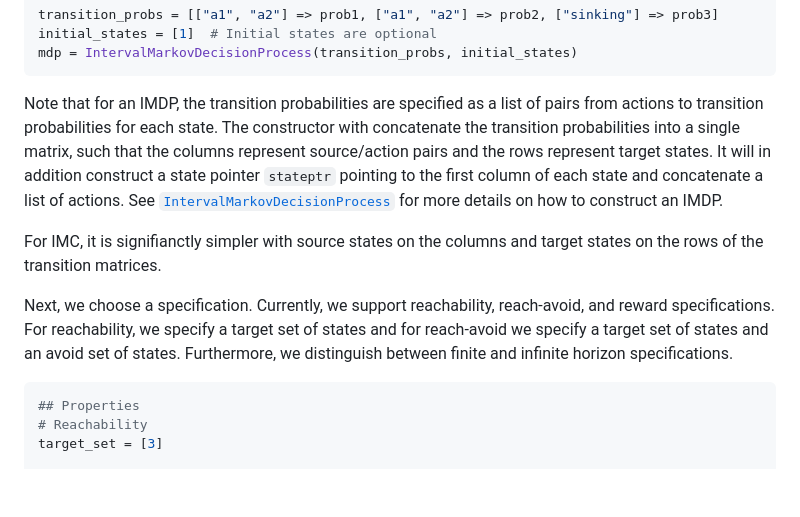
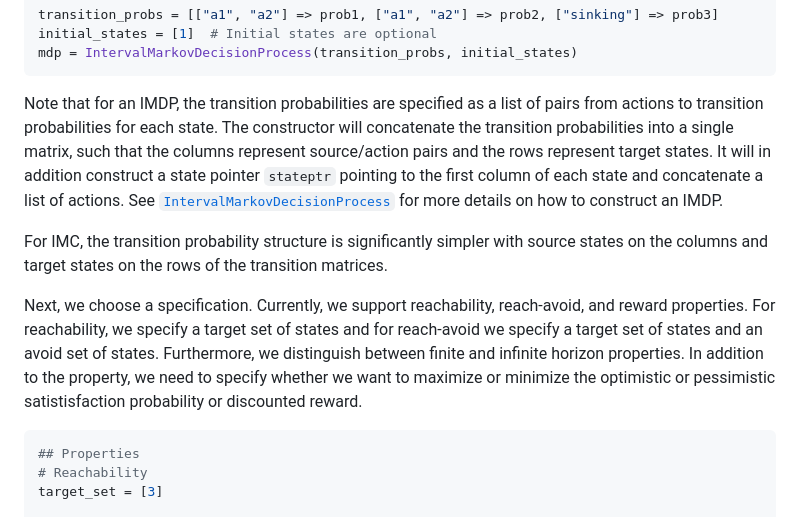
Before and after one commit to Zinoex/IntervalMDP.jl, a Markdown page: docs/src/usage.md, the part around the change. Drawn GitHub-style; blank space fills up the shorter version.

Commit message:
Fix typos in usage documentation

````diff
--- a/docs/src/usage.md
+++ b/docs/src/usage.md
@@ -67,15 +67,15 @@ mdp = IntervalMarkovDecisionProcess(transition_probs, initial_states)
 ```
 
 Note that for an IMDP, the transition probabilities are specified as a list of pairs from actions to transition probabilities for each state.
-The constructor with concatenate the transition probabilities into a single matrix, such that the columns represent source/action pairs and the rows represent target states.
+The constructor will concatenate the transition probabilities into a single matrix, such that the columns represent source/action pairs and the rows represent target states.
 It will in addition construct a state pointer `stateptr` pointing to the first column of each state and concatenate a list of actions.
 See [`IntervalMarkovDecisionProcess`](@ref) for more details on how to construct an IMDP.
 
-For IMC, it is signifianctly simpler with source states on the columns and target states on the rows of the transition matrices.
+For IMC, the transition probability structure is significantly simpler with source states on the columns and target states on the rows of the transition matrices.
 
-Next, we choose a specification. Currently, we support reachability, reach-avoid, and reward specifications.
+Next, we choose a specification. Currently, we support reachability, reach-avoid, and reward properties.
 For reachability, we specify a target set of states and for reach-avoid we specify a target set of states and an avoid set of states.
-Furthermore, we distinguish between finite and infinite horizon specifications.
+Furthermore, we distinguish between finite and infinite horizon properties. In addition to the property, we need to specify whether we want to maximize or minimize the optimistic or pessimistic satistisfaction probability or discounted reward.
 
 ```julia
 ## Properties
````
